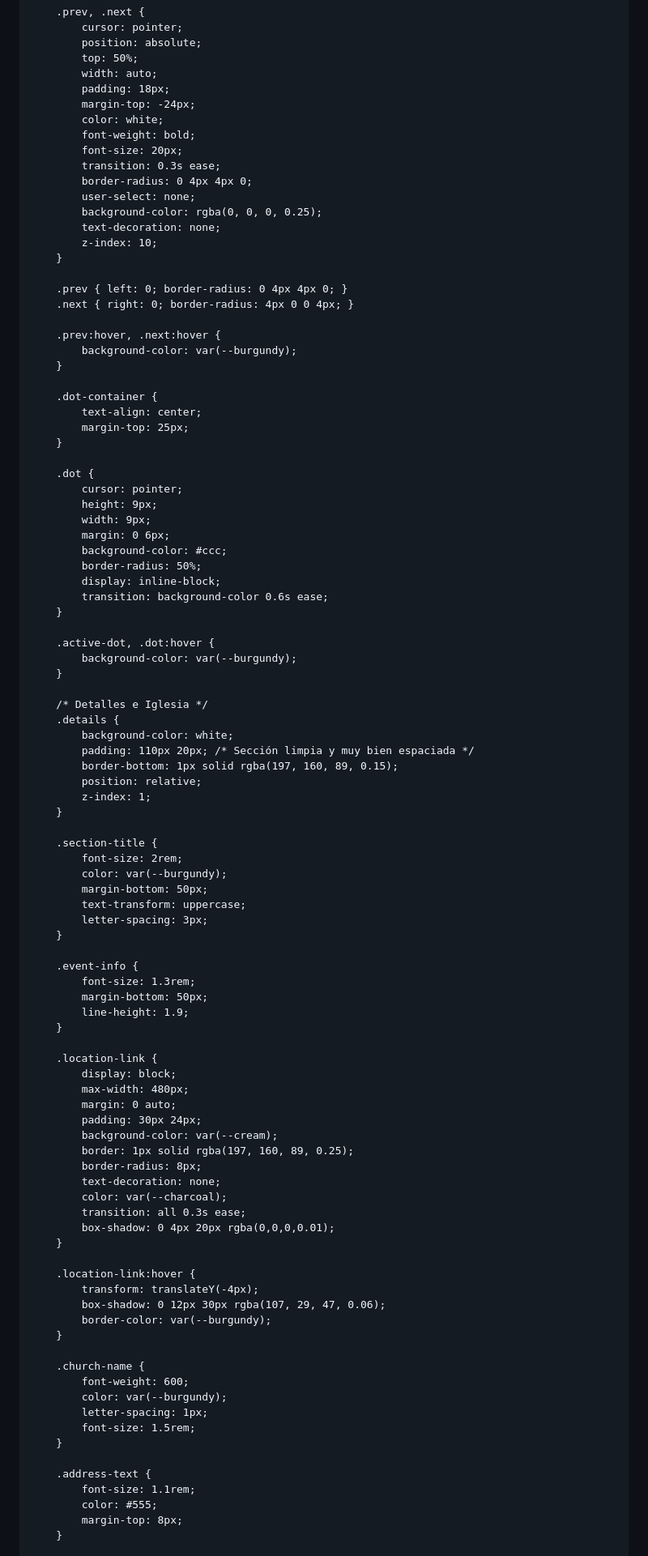
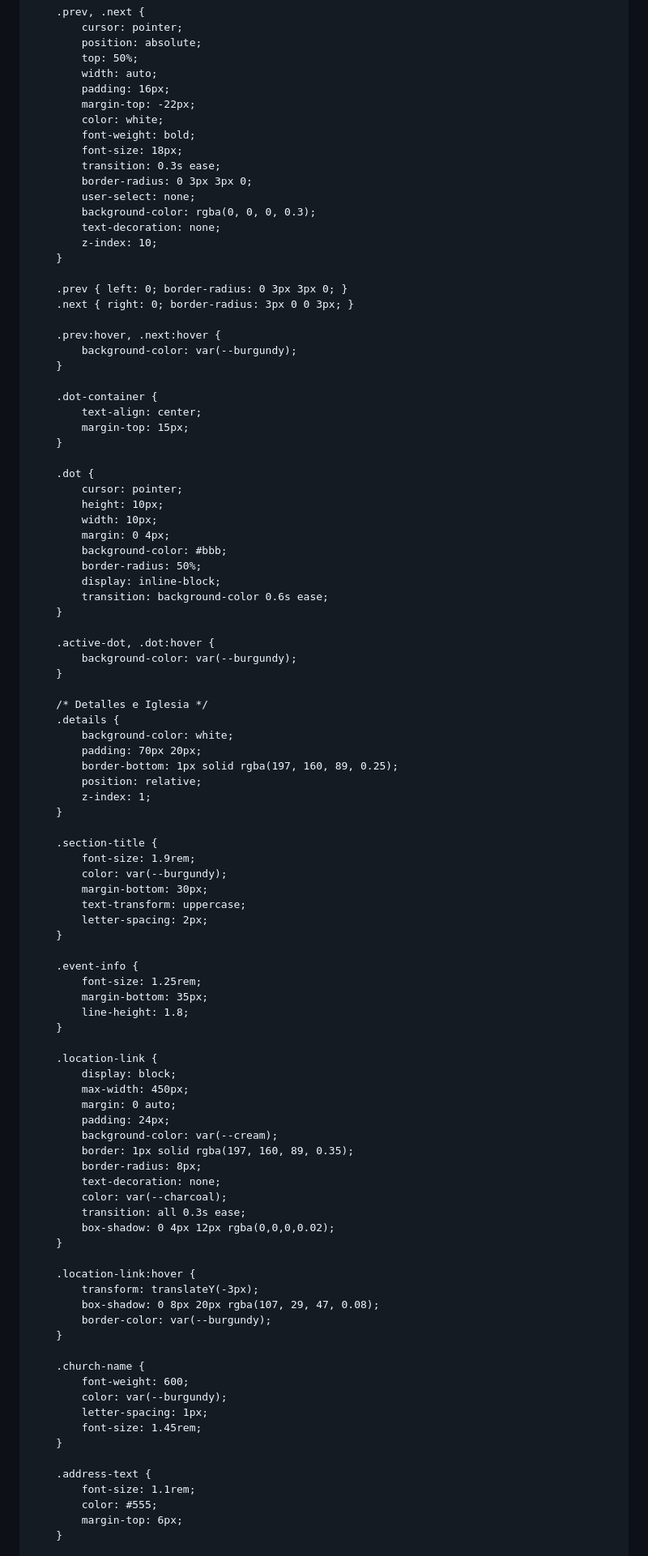
Before and after one commit to lgpuentepalomares-prog/lizetyfermin, a Markdown page: README.md, the part around one of its changes. Shown at 81% size. GitHub-like rendering.

```diff
--- a/README.md
+++ b/README.md
@@ -349,21 +324,21 @@
             position: absolute;
             top: 50%;
             width: auto;
-            padding: 18px;
-            margin-top: -24px;
+            padding: 16px;
+            margin-top: -22px;
             color: white;
             font-weight: bold;
-            font-size: 20px;
+            font-size: 18px;
             transition: 0.3s ease;
-            border-radius: 0 4px 4px 0;
+            border-radius: 0 3px 3px 0;
             user-select: none;
-            background-color: rgba(0, 0, 0, 0.25);
+            background-color: rgba(0, 0, 0, 0.3);
             text-decoration: none;
             z-index: 10;
         }
 
-        .prev { left: 0; border-radius: 0 4px 4px 0; }
-        .next { right: 0; border-radius: 4px 0 0 4px; }
+        .prev { left: 0; border-radius: 0 3px 3px 0; }
+        .next { right: 0; border-radius: 3px 0 0 3px; }
 
         .prev:hover, .next:hover {
             background-color: var(--burgundy);
@@ -371,15 +346,15 @@
 
         .dot-container {
             text-align: center;
-            margin-top: 25px;
+            margin-top: 15px;
         }
 
         .dot {
             cursor: pointer;
-            height: 9px;
-            width: 9px;
-            margin: 0 6px;
-            background-color: #ccc;
+            height: 10px;
+            width: 10px;
+            margin: 0 4px;
+            background-color: #bbb;
             border-radius: 50%;
             display: inline-block;
             transition: background-color 0.6s ease;
@@ -392,43 +367,43 @@
         /* Detalles e Iglesia */
         .details {
             background-color: white;
-            padding: 110px 20px; /* Sección limpia y muy bien espaciada */
-            border-bottom: 1px solid rgba(197, 160, 89, 0.15);
+            padding: 70px 20px;
+            border-bottom: 1px solid rgba(197, 160, 89, 0.25);
             position: relative;
             z-index: 1;
         }
 
         .section-title {
-            font-size: 2rem;
+            font-size: 1.9rem;
             color: var(--burgundy);
-            margin-bottom: 50px;
+            margin-bottom: 30px;
             text-transform: uppercase;
-            letter-spacing: 3px;
+            letter-spacing: 2px;
         }
 
         .event-info {
-            font-size: 1.3rem;
-            margin-bottom: 50px;
-            line-height: 1.9;
+            font-size: 1.25rem;
+            margin-bottom: 35px;
+            line-height: 1.8;
         }
 
         .location-link {
             display: block;
-            max-width: 480px;
+            max-width: 450px;
             margin: 0 auto;
-            padding: 30px 24px;
+            padding: 24px;
             background-color: var(--cream);
-            border: 1px solid rgba(197, 160, 89, 0.25);
+            border: 1px solid rgba(197, 160, 89, 0.35);
             border-radius: 8px;
             text-decoration: none;
             color: var(--charcoal);
             transition: all 0.3s ease;
-            box-shadow: 0 4px 20px rgba(0,0,0,0.01);
+            box-shadow: 0 4px 12px rgba(0,0,0,0.02);
         }
 
         .location-link:hover {
-            transform: translateY(-4px);
-            box-shadow: 0 12px 30px rgba(107, 29, 47, 0.06);
+            transform: translateY(-3px);
+            box-shadow: 0 8px 20px rgba(107, 29, 47, 0.08);
             border-color: var(--burgundy);
         }
 
@@ -436,13 +411,13 @@
             font-weight: 600;
             color: var(--burgundy);
             letter-spacing: 1px;
-            font-size: 1.5rem;
+            font-size: 1.45rem;
         }
 
         .address-text {
             font-size: 1.1rem;
             color: #555;
-            margin-top: 8px;
+            margin-top: 6px;
         }
 
         .map-hint {
```
Also changed, not shown: other parts of README.md (+54 -102 lines).
